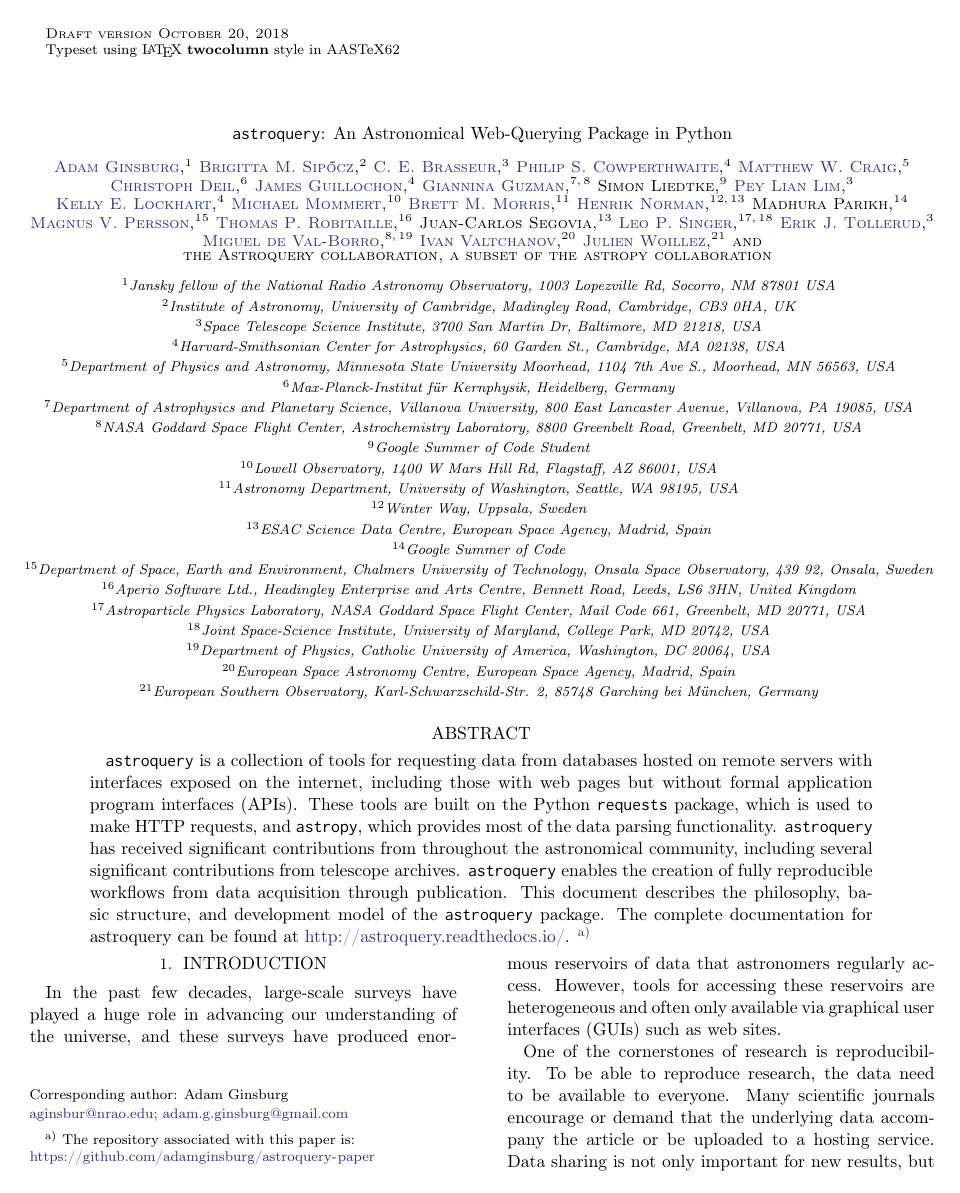
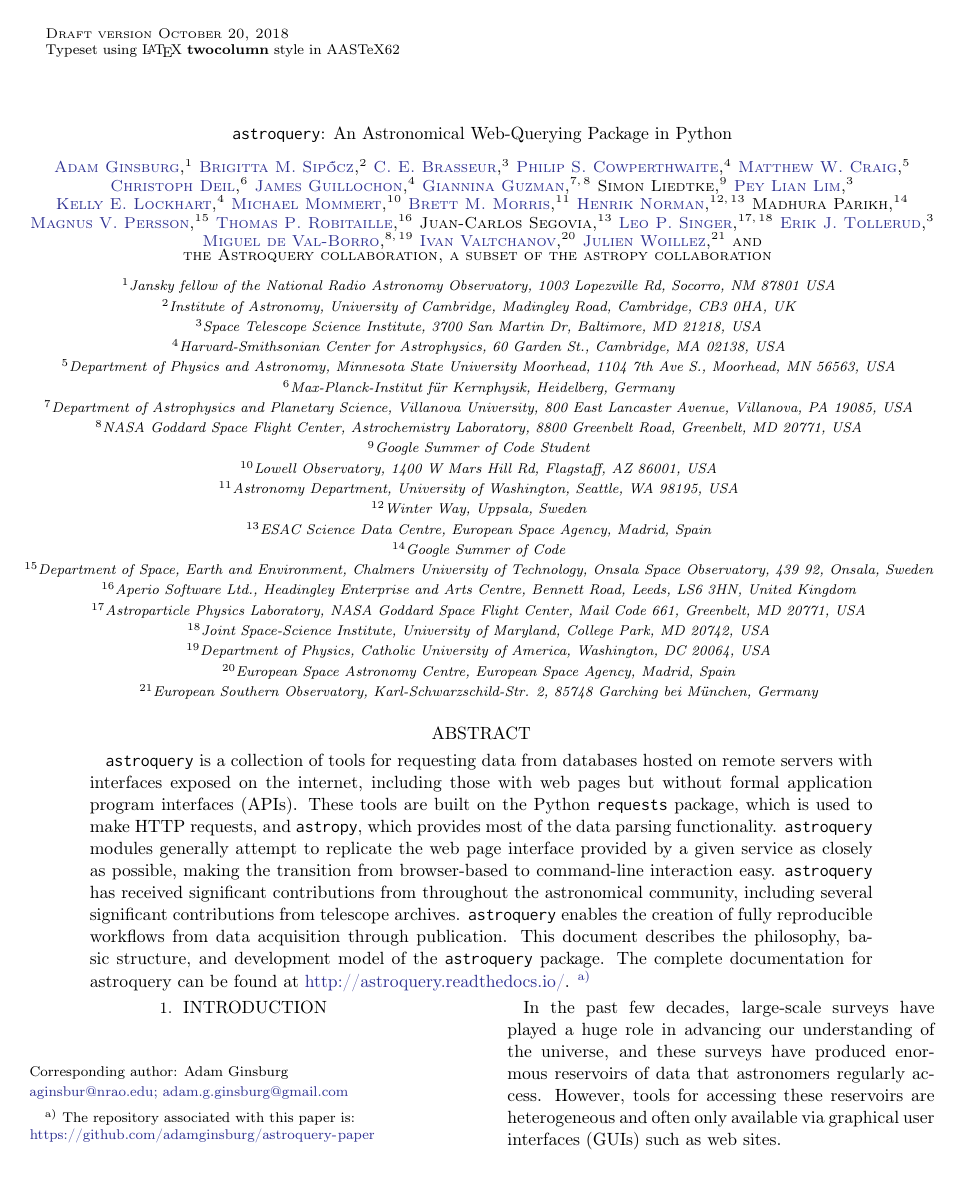
Before and after one commit to adamginsburg/astroquery-paper, a LaTeX paper (main.tex): page 1 of 7. Compiled offline with pdfLaTeX.

Commit message:
begin addressing comments from referee

```diff
--- a/main.tex
+++ b/main.tex
@@ -49,7 +49,11 @@ on remote servers with interfaces exposed on the internet, including those with
 web pages but without formal application program interfaces (APIs).  These
 tools are built on the Python
 \package{requests} package, which is used to make HTTP requests, and
-\astropypkg, which provides most of the data parsing functionality. \astroquery
+\astropypkg, which provides most of the data parsing functionality.
+\astroquery modules generally attempt to replicate the web page interface
+provided by a given service as closely as possible, making the transition
+from browser-based to command-line interaction easy.
+\astroquery
 has received significant contributions from throughout the astronomical community,
 including several significant contributions from telescope archives.
 \astroquery enables the creation of fully reproducible workflows from data
```
Also changed, not shown: 1 other file.
